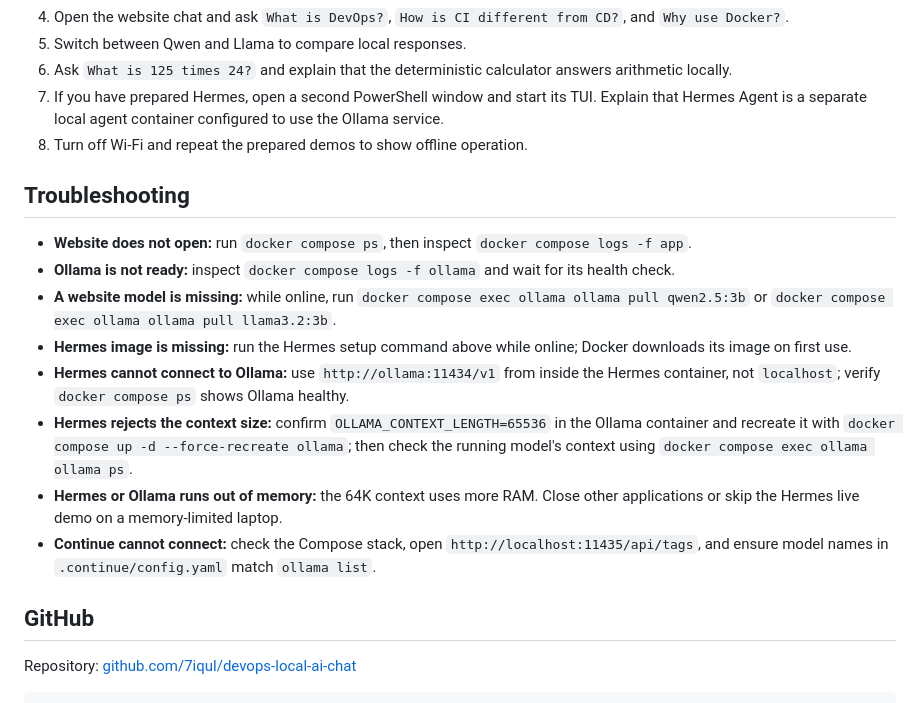
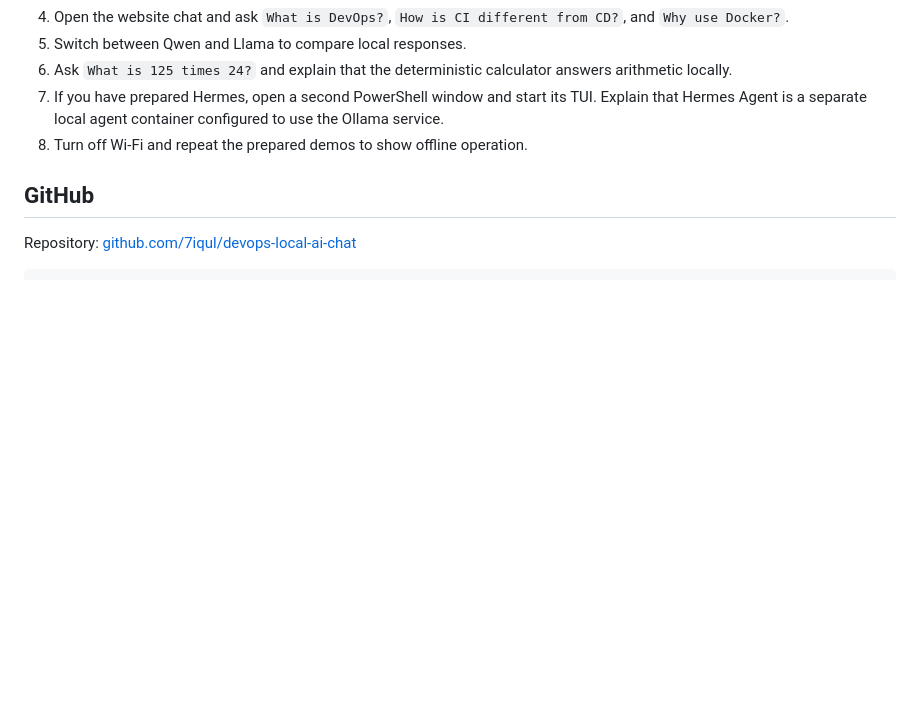
Before and after one commit to 7iqul/devops-local-ai-chat, a Markdown page: README.md, the part around the change. Drawn GitHub-style; blank space fills up the shorter version.

```diff
--- a/README.md
+++ b/README.md
@@ -141,16 +141,6 @@ The workspace configuration is `.continue/config.yaml`. If your Continue version
 7. If you have prepared Hermes, open a second PowerShell window and start its TUI. Explain that Hermes Agent is a separate local agent container configured to use the Ollama service.
 8. Turn off Wi-Fi and repeat the prepared demos to show offline operation.
 
-## Troubleshooting
-
-- **Website does not open:** run `docker compose ps`, then inspect `docker compose logs -f app`.
-- **Ollama is not ready:** inspect `docker compose logs -f ollama` and wait for its health check.
-- **A website model is missing:** while online, run `docker compose exec ollama ollama pull qwen2.5:3b` or `docker compose exec ollama ollama pull llama3.2:3b`.
-- **Hermes image is missing:** run the Hermes setup command above while online; Docker downloads its image on first use.
-- **Hermes cannot connect to Ollama:** use `http://ollama:11434/v1` from inside the Hermes container, not `localhost`; verify `docker compose ps` shows Ollama healthy.
-- **Hermes rejects the context size:** confirm `OLLAMA_CONTEXT_LENGTH=65536` in the Ollama container and recreate it with `docker compose up -d --force-recreate ollama`; then check the running model's context using `docker compose exec ollama ollama ps`.
-- **Hermes or Ollama runs out of memory:** the 64K context uses more RAM. Close other applications or skip the Hermes live demo on a memory-limited laptop.
-- **Continue cannot connect:** check the Compose stack, open `http://localhost:11435/api/tags`, and ensure model names in `.continue/config.yaml` match `ollama list`.
 
 ## GitHub
 
```
